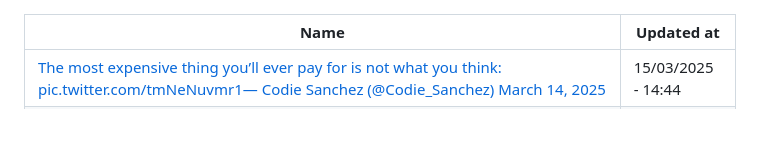
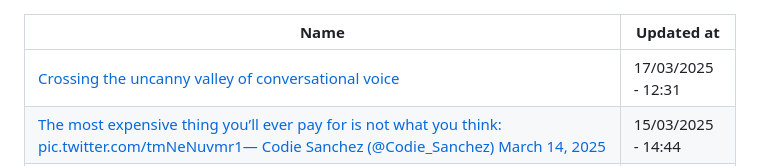
Before and after one commit to abdulhdr1/reading_list, a Markdown page: README.md, the part around the change. GitHub-like rendering; blank space fills up the shorter version.

Commit message:
add links read in 17-03-2025

```diff
--- a/README.md
+++ b/README.md
@@ -1,6 +1,7 @@
 
 |Name|Updated at|
 |-|-|
+| [Crossing the uncanny valley of conversational voice](https://www.sesame.com/research/crossing_the_uncanny_valley_of_voice#demo) | 17/03/2025 - 12:31|
 | [The most expensive thing you’ll ever pay for is not what you think: pic.twitter.com/tmNeNuvmr1— Codie Sanchez (@Codie_Sanchez) March 14, 2025](https://x.com/codie_sanchez/status/1900584537333395719?s=12) | 15/03/2025 - 14:44|
 | [most AI design tools fundamentally misunderstand how designers actually work pic.twitter.com/vzAN5qawRj— Lucas Crespo 📧 (@lucas__crespo) March 14, 2025](https://x.com/lucas__crespo/status/1900577340960170045?s=12) | 14/03/2025 - 18:46|
 | [Tanner Linsley on X: "We're right in the middle of "devinxi" (removing Vinxi from @Tan_Stack Start for just Vite + Nitro + h3), and we decided to give Start some awesome quality of life improvements while we're in the guts of it. Here's *some* of the lower hanging fruit (there's even more): - Jumping" / X](https://x.com/tannerlinsley/status/1898582800586228095) | 11/03/2025 - 14:26|
```
